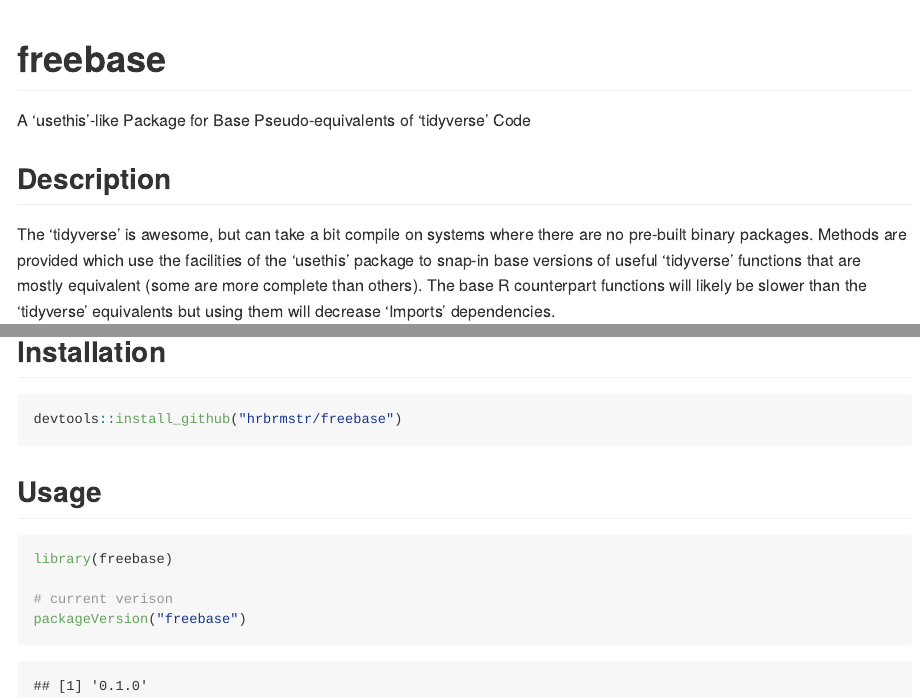
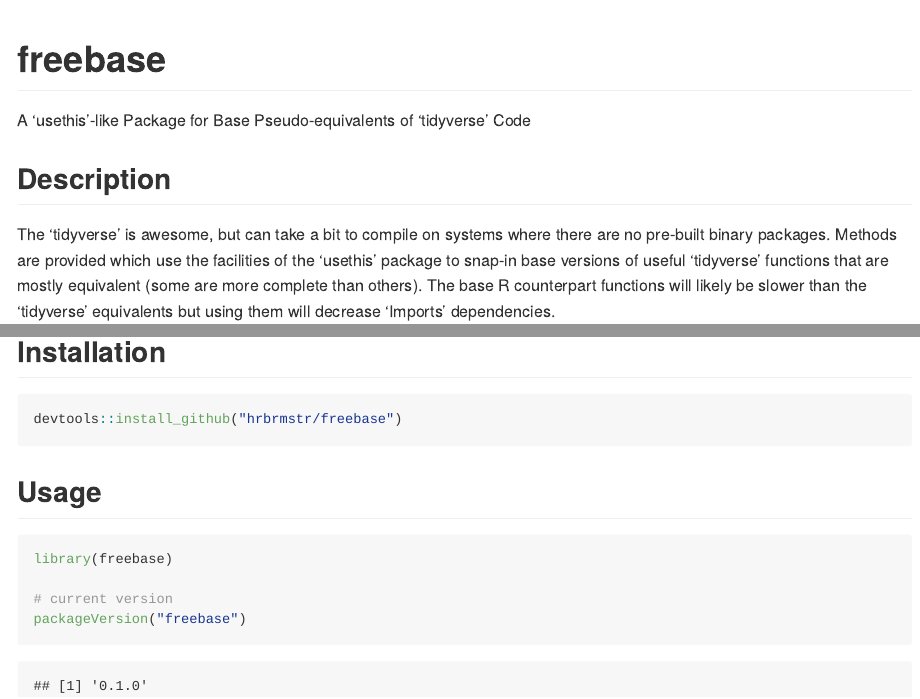
Before and after one commit to hrbrmstr/freebase, an R Markdown document (README.Rmd): the page in a window 1100 px wide, from its top, and a second part further down, joined at a grey line. The pictures show the output file README.md that the author committed with the source, drawn offline in the style of GitHub.

Commit message:
Fix typos in documentation

````diff
--- a/README.Rmd
+++ b/README.Rmd
@@ -8,7 +8,7 @@
 
 ## Description
 
-The 'tidyverse' is awesome, but can take a bit compile on systems
+The 'tidyverse' is awesome, but can take a bit to compile on systems
 where there are no pre-built binary packages. Methods are provided which use
 the facilities of the 'usethis' package to snap-in base versions of useful
 'tidyverse' functions that are mostly equivalent (some are more complete
@@ -46,7 +46,7 @@
 ```{r message=FALSE, warning=FALSE, error=FALSE}
 library(freebase)
 
-# current verison
+# current version
 packageVersion("freebase")
 
 ```
````
Also changed, not shown: R/freebase-package.R (+1 -1 lines), R/use-isers.R (+1 -1 lines), R/use-walkers.R (+1 -1 lines), inst/templates/walkers.R (+1 -1 lines), README.md, docs/pkgdown.yml, 11 other files.
